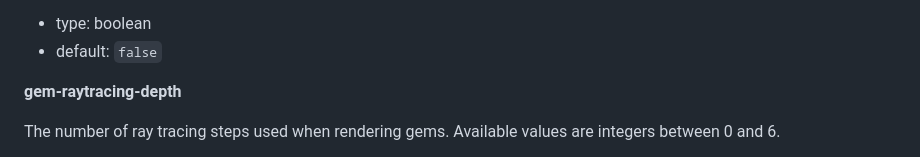
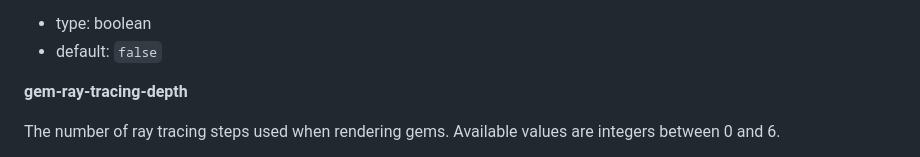
Before and after one commit to VNTANA-3D/viewer-demo, a Markdown page: README.md, the part around the change. Rendered like a GitHub page.

Commit message:
correct gem-raytracing-depth to gem-ray-tracing-depth

```diff
--- a/README.md
+++ b/README.md
@@ -410,7 +410,7 @@ Enables anti-aliasing when rendering gems.
   - type: boolean
   - default: `false`
 
-**gem-raytracing-depth**
+**gem-ray-tracing-depth**
 
 The number of ray tracing steps used when rendering gems. Available values are integers between 0 and 6.
 
```
